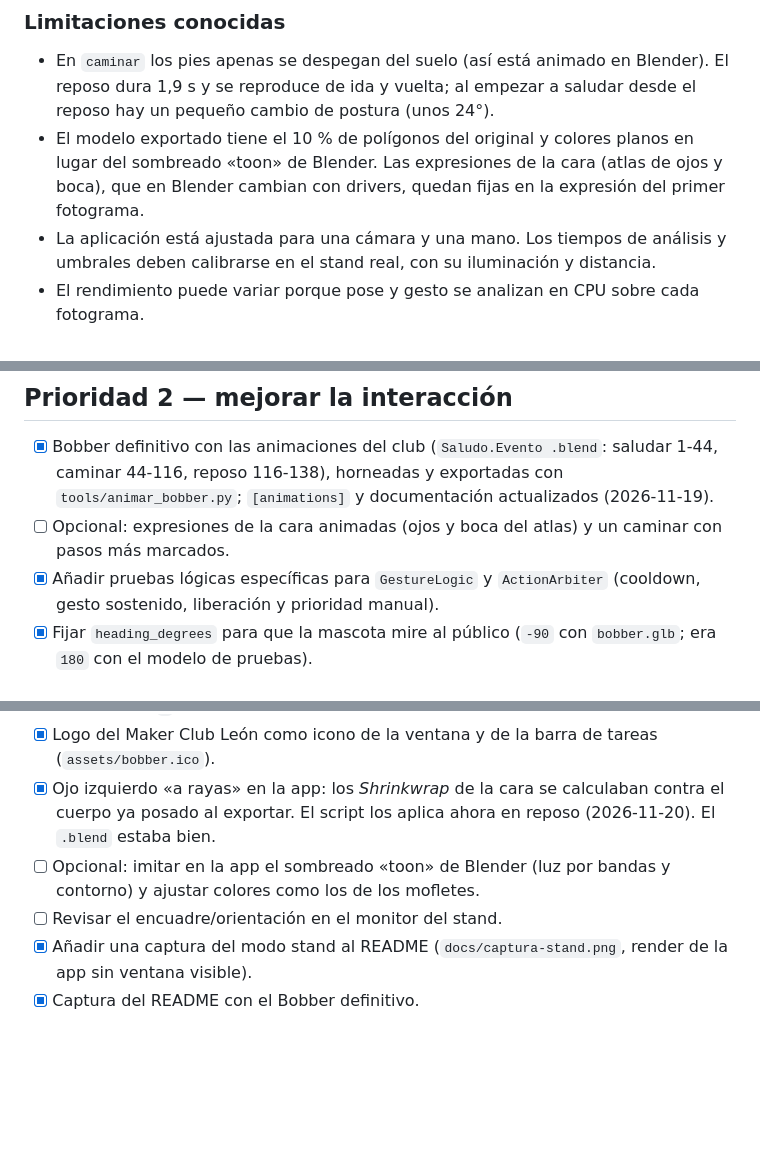
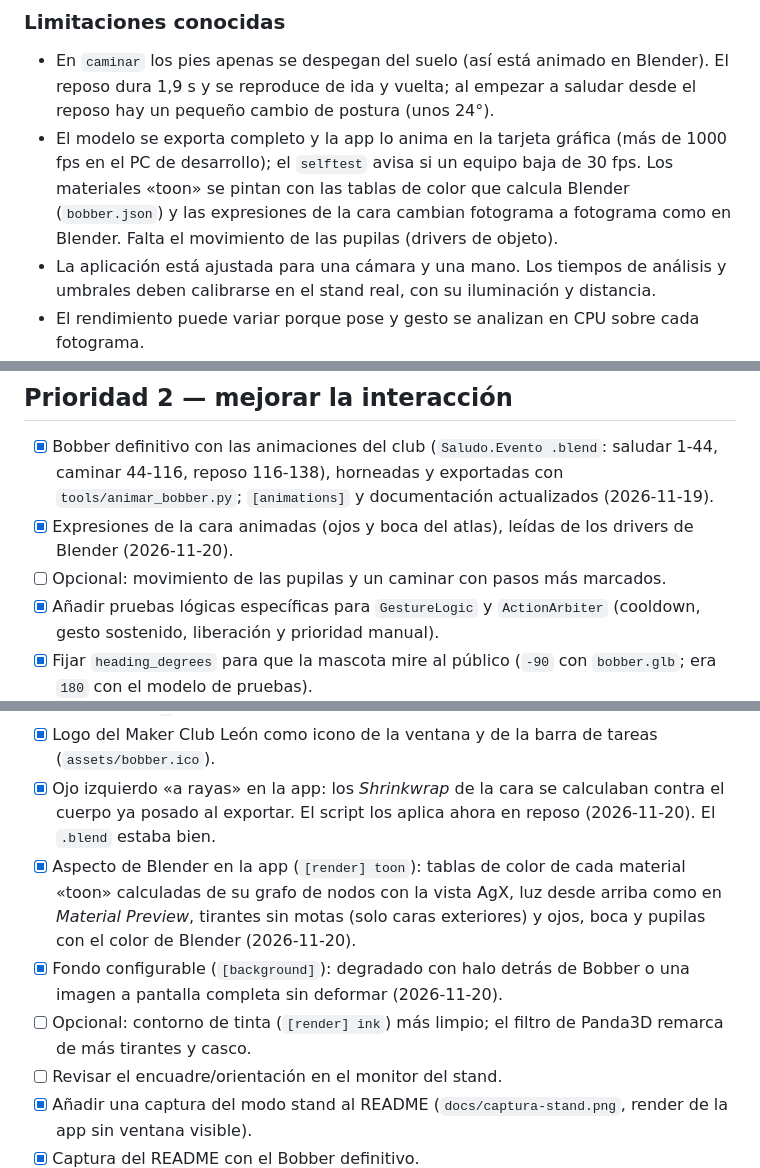
Before and after one commit to Maker-Club-Leon/Interfaz-Bobber, a Markdown page: ROADMAP.md, 3 parts joined by grey strips. GitHub-like rendering; blank space fills up the shorter version.

```diff
--- a/ROADMAP.md
+++ b/ROADMAP.md
@@ -24,7 +24,7 @@ La aplicación de escritorio funciona como prototipo integrado: presenta la masc
 ### Limitaciones conocidas
 
 - En `caminar` los pies apenas se despegan del suelo (así está animado en Blender). El reposo dura 1,9 s y se reproduce de ida y vuelta; al empezar a saludar desde el reposo hay un pequeño cambio de postura (unos 24°).
-- El modelo exportado tiene el 10 % de polígonos del original y colores planos en lugar del sombreado «toon» de Blender. Las expresiones de la cara (atlas de ojos y boca), que en Blender cambian con drivers, quedan fijas en la expresión del primer fotograma.
+- El modelo se exporta completo y la app lo anima en la tarjeta gráfica (más de 1000 fps en el PC de desarrollo); el `selftest` avisa si un equipo baja de 30 fps. Los materiales «toon» se pintan con las tablas de color que calcula Blender (`bobber.json`) y las expresiones de la cara cambian fotograma a fotograma como en Blender. Falta el movimiento de las pupilas (drivers de objeto).
 - La aplicación está ajustada para una cámara y una mano. Los tiempos de análisis y umbrales deben calibrarse en el stand real, con su iluminación y distancia.
 - El rendimiento puede variar porque pose y gesto se analizan en CPU sobre cada fotograma.
 - El `selftest` y el modo de calibración necesitan acceso a la cámara; no sustituyen la prueba final en el ordenador y la cámara del stand.
@@ -69,14 +69,17 @@ El stand usará uno de los portátiles del club, preparado ese día y con alguie
 ## Prioridad 2 — mejorar la interacción
 
 - [x] Bobber definitivo con las animaciones del club (`Saludo.Evento .blend`: saludar 1-44, caminar 44-116, reposo 116-138), horneadas y exportadas con `tools/animar_bobber.py`; `[animations]` y documentación actualizados (2026-11-19).
-- [ ] Opcional: expresiones de la cara animadas (ojos y boca del atlas) y un caminar con pasos más marcados.
+- [x] Expresiones de la cara animadas (ojos y boca del atlas), leídas de los drivers de Blender (2026-11-20).
+- [ ] Opcional: movimiento de las pupilas y un caminar con pasos más marcados.
 - [x] Añadir pruebas lógicas específicas para `GestureLogic` y `ActionArbiter` (cooldown, gesto sostenido, liberación y prioridad manual).
 - [x] Fijar `heading_degrees` para que la mascota mire al público (`-90` con `bobber.glb`; era `180` con el modelo de pruebas).
 - [x] Pantalla completa y ventana ajustadas a la pantalla donde está la ventana, también en TVs 4K con escalado al 300 % y con varias pantallas (comprobado con TV 3840x2160 + monitor 1920x1080, 2026-11-16).
 - [x] Teclas `F12` (ayuda del personal con las teclas y los controles, sin salir de la pantalla completa) y `H` (mostrar/ocultar la ayuda de gestos).
 - [x] Logo del Maker Club León como icono de la ventana y de la barra de tareas (`assets/bobber.ico`).
 - [x] Ojo izquierdo «a rayas» en la app: los *Shrinkwrap* de la cara se calculaban contra el cuerpo ya posado al exportar. El script los aplica ahora en reposo (2026-11-20). El `.blend` estaba bien.
-- [ ] Opcional: imitar en la app el sombreado «toon» de Blender (luz por bandas y contorno) y ajustar colores como los de los mofletes.
+- [x] Aspecto de Blender en la app (`[render] toon`): tablas de color de cada material «toon» calculadas de su grafo de nodos con la vista AgX, luz desde arriba como en *Material Preview*, tirantes sin motas (solo caras exteriores) y ojos, boca y pupilas con el color de Blender (2026-11-20).
+- [x] Fondo configurable (`[background]`): degradado con halo detrás de Bobber o una imagen a pantalla completa sin deformar (2026-11-20).
+- [ ] Opcional: contorno de tinta (`[render] ink`) más limpio; el filtro de Panda3D remarca de más tirantes y casco.
 - [ ] Revisar el encuadre/orientación en el monitor del stand.
 - [x] Añadir una captura del modo stand al README (`docs/captura-stand.png`, render de la app sin ventana visible).
 - [x] Captura del README con el Bobber definitivo.
```
Also changed, not shown: AGENTS.md (+2 -1 lines), README.md (+11 -3 lines), docs/captura-stand.png, 10 other files.
